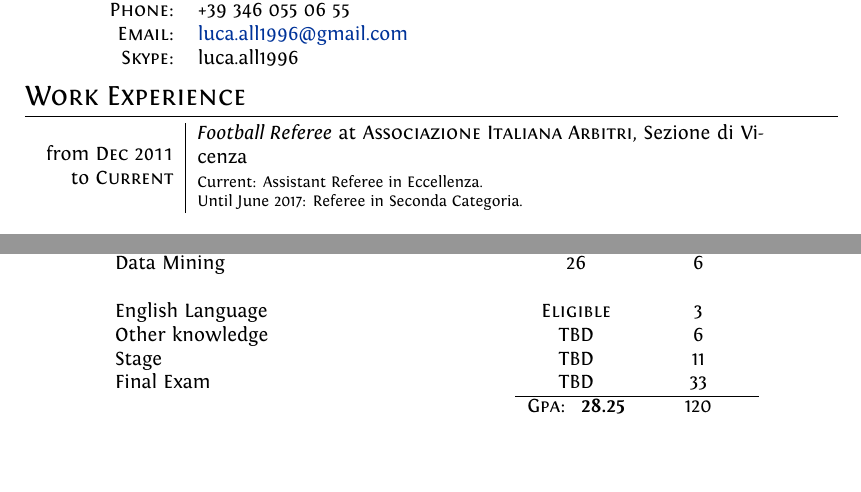
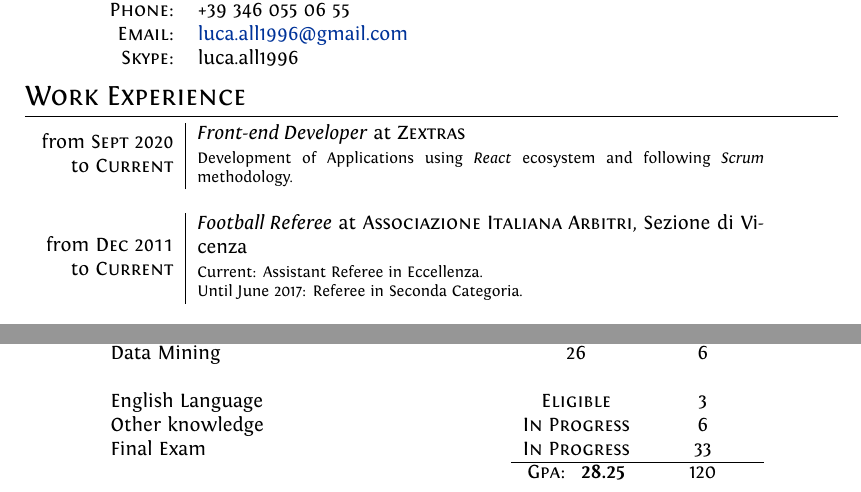
Before and after one commit to frilli31/Curriculum, a LaTeX CV (Curriculum.tex): two parts of pages 1 and 3 of 4, joined at a grey line, cut so that both start at the same text, the shorter picture padded with empty space. Compiled offline with XeLaTeX.

Commit message:
Updated work experience

```diff
--- a/Curriculum.tex
+++ b/Curriculum.tex
@@ -34,6 +34,11 @@
 %Section: Work Experience at the top
 \section{Work Experience}
 \begin{tabular}{r|p{11cm}}
+	\workExperience{Sept 2020}{Current}
+		{\emph{Front-end Developer} at \textsc{Zextras}}
+		{
+			Development of Applications using \emph{React} ecosystem and following \emph{Scrum} methodology.
+		}
 	\workExperience{Dec 2011}{Current}
 		{\emph{Football Referee} at \textsc{Associazione Italiana Arbitri}, Sezione di Vicenza}
 		{
@@ -149,9 +154,8 @@ Process Mining	&28 &	6\\
 Data Mining	& 26 &	6\\ \\
 
 English Language	& \textsc{Eligible} &	3\\
-Other knowledge & \textsc{TBD} & 6 \\
-Stage	& \textsc{TBD}	& 11 \\
-Final Exam	& \textsc{TBD}	& 33 \\
+Other knowledge & \textsc{In Progress} & 6 \\
+Final Exam	& \textsc{In Progress}	& 33 \\
 		\cline{2-3}
 	&\textsc{Gpa: } \textbf{28.25} & 120 \\
 \end{tabular}
```
Also changed, not shown: Curriculum.pdf, Curriculum.tex (4 more changed lines).
